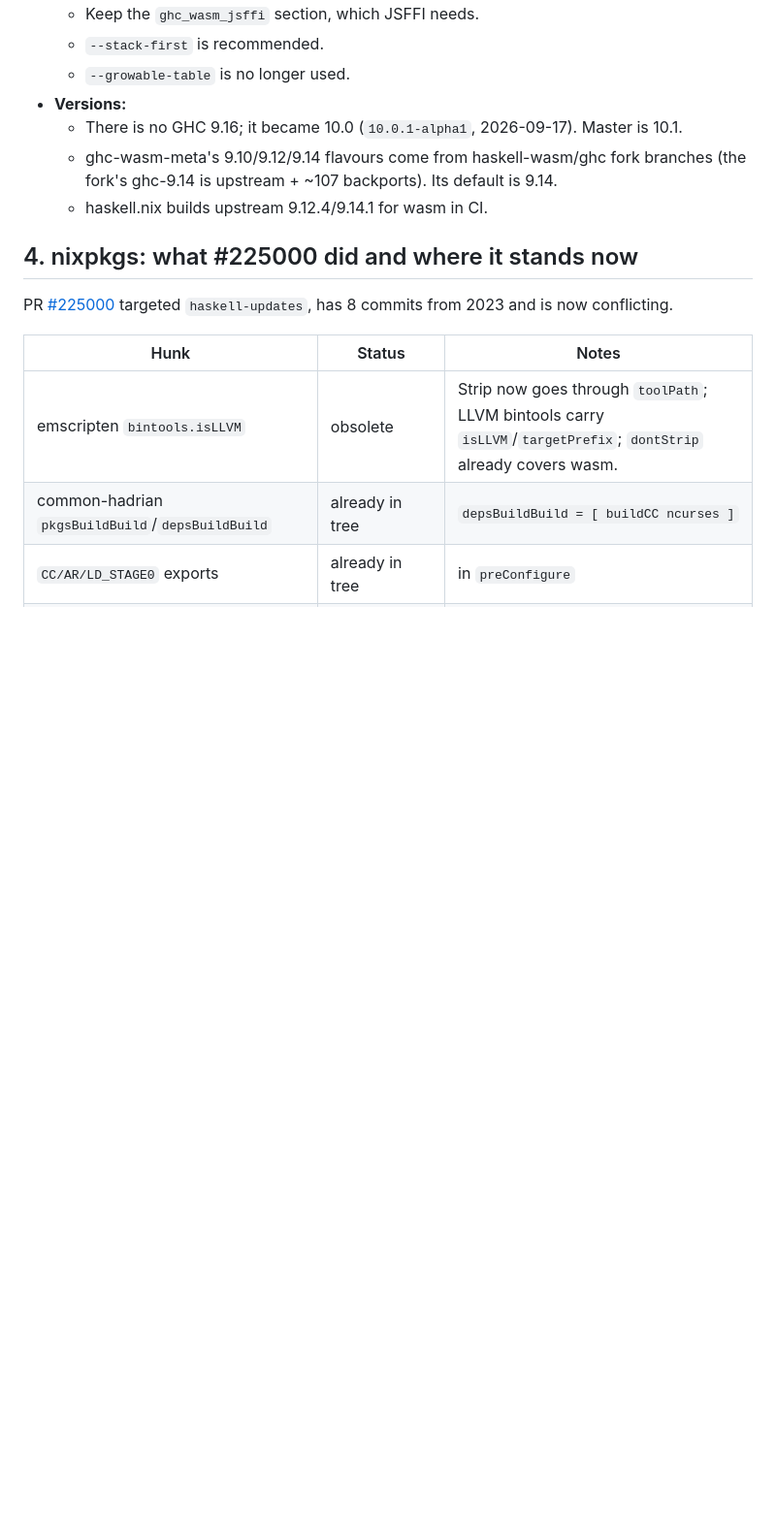
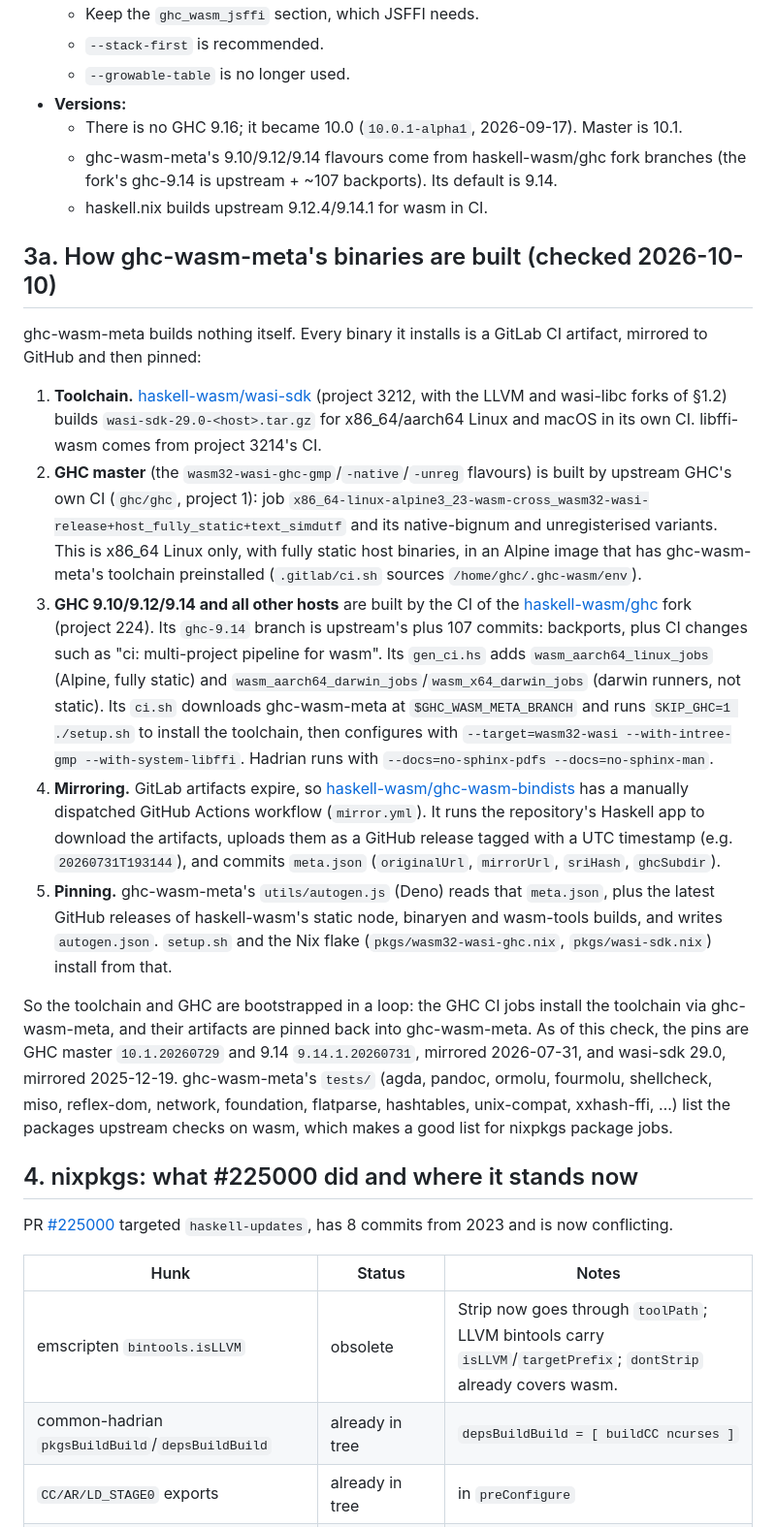
Before and after one commit to purefunsolutions/nix-ghc-wasm-flake, a Markdown page: docs/research.md, the part around the change. Shown at 97% size. Rendered like a GitHub page; blank space fills up the shorter version.

Commit message:
docs: describe how ghc-wasm-meta's binaries are built
Assisted-by: Claude Code (Claude Opus 5.5)
Signed-off-by: Mika Tammi <mikatammi@gmail.com>

```diff
--- a/docs/research.md
+++ b/docs/research.md
@@ -194,6 +194,47 @@ hadrian/build --flavour=release[+text_simdutf] --docs=no-sphinx-pdfs --docs=no-s
     ghc-9.14 is upstream + ~107 backports). Its default is 9.14.
   - haskell.nix builds upstream 9.12.4/9.14.1 for wasm in CI.
 
+## 3a. How ghc-wasm-meta's binaries are built (checked 2026-10-10)
+
+ghc-wasm-meta builds nothing itself. Every binary it installs is a GitLab CI artifact, mirrored to
+GitHub and then pinned:
+
+1. **Toolchain.** [haskell-wasm/wasi-sdk](https://gitlab.haskell.org/haskell-wasm/wasi-sdk)
+   (project 3212, with the LLVM and wasi-libc forks of §1.2) builds `wasi-sdk-29.0-<host>.tar.gz`
+   for x86_64/aarch64 Linux and macOS in its own CI. libffi-wasm comes from project 3214's CI.
+2. **GHC master** (the `wasm32-wasi-ghc-gmp`/`-native`/`-unreg` flavours) is built by upstream
+   GHC's own CI (`ghc/ghc`, project 1): job
+   `x86_64-linux-alpine3_23-wasm-cross_wasm32-wasi-release+host_fully_static+text_simdutf` and its
+   native-bignum and unregisterised variants. This is x86_64 Linux only, with fully static host
+   binaries, in an Alpine image that has ghc-wasm-meta's toolchain preinstalled
+   (`.gitlab/ci.sh` sources `/home/ghc/.ghc-wasm/env`).
+3. **GHC 9.10/9.12/9.14 and all other hosts** are built by the CI of the
+   [haskell-wasm/ghc](https://gitlab.haskell.org/haskell-wasm/ghc) fork (project 224). Its
+   `ghc-9.14` branch is upstream's plus 107 commits: backports, plus CI changes such as
+   "ci: multi-project pipeline for wasm". Its `gen_ci.hs` adds `wasm_aarch64_linux_jobs` (Alpine,
+   fully static) and `wasm_aarch64_darwin_jobs`/`wasm_x64_darwin_jobs` (darwin runners, not static).
+   Its `ci.sh` downloads ghc-wasm-meta at `$GHC_WASM_META_BRANCH` and runs
+   `SKIP_GHC=1 ./setup.sh` to install the toolchain, then configures with
+   `--target=wasm32-wasi --with-intree-gmp --with-system-libffi`. Hadrian runs with
+   `--docs=no-sphinx-pdfs --docs=no-sphinx-man`.
+4. **Mirroring.** GitLab artifacts expire, so
+   [haskell-wasm/ghc-wasm-bindists](https://github.com/haskell-wasm/ghc-wasm-bindists) has a
+   manually dispatched GitHub Actions workflow (`mirror.yml`). It runs the repository's Haskell
+   app to download the artifacts, uploads them as a GitHub release tagged with a UTC timestamp
+   (e.g. `20260731T193144`), and commits `meta.json` (`originalUrl`, `mirrorUrl`, `sriHash`,
+   `ghcSubdir`).
+5. **Pinning.** ghc-wasm-meta's `utils/autogen.js` (Deno) reads that `meta.json`, plus the latest
+   GitHub releases of haskell-wasm's static node, binaryen and wasm-tools builds, and writes
+   `autogen.json`. `setup.sh` and the Nix flake (`pkgs/wasm32-wasi-ghc.nix`, `pkgs/wasi-sdk.nix`)
+   install from that.
+
+So the toolchain and GHC are bootstrapped in a loop: the GHC CI jobs install the toolchain via
+ghc-wasm-meta, and their artifacts are pinned back into ghc-wasm-meta. As of this check, the pins
+are GHC master `10.1.20260729` and 9.14 `9.14.1.20260731`, mirrored 2026-07-31, and wasi-sdk 29.0,
+mirrored 2025-12-19. ghc-wasm-meta's `tests/` (agda, pandoc, ormolu, fourmolu, shellcheck, miso,
+reflex-dom, network, foundation, flatparse, hashtables, unix-compat, xxhash-ffi, …) list the
+packages upstream checks on wasm, which makes a good list for nixpkgs package jobs.
+
 ## 4. nixpkgs: what #225000 did and where it stands now
 
 PR [#225000](https://github.com/NixOS/nixpkgs/pull/225000) targeted `haskell-updates`, has 8
```
